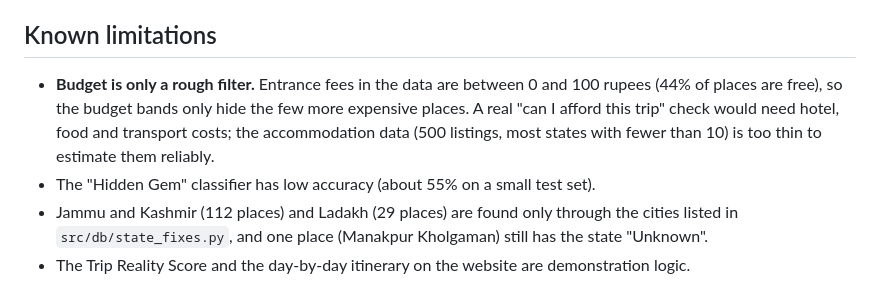
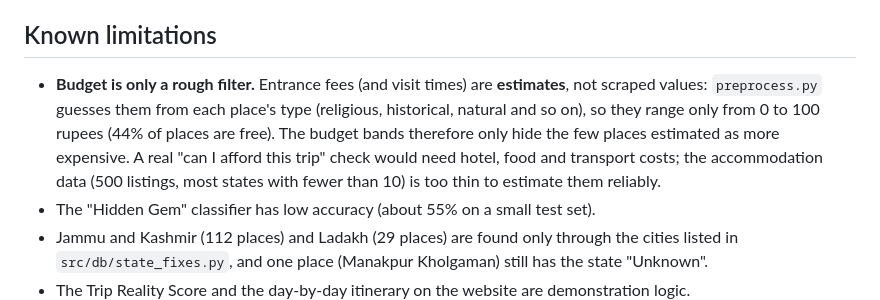
Before and after one commit to ashutoshdeolankar/travel-pal, a Markdown page: README.md, the part around the change. Rendered like a GitHub page.

Commit message:
README: note that entrance fee and visit time are estimates

```diff
--- a/README.md
+++ b/README.md
@@ -156,7 +156,7 @@ The trip planner calls `POST /recommendations`. Each state page in Explore India
 
 ## Known limitations
 
-- **Budget is only a rough filter.** Entrance fees in the data are between 0 and 100 rupees (44% of places are free), so the budget bands only hide the few more expensive places. A real "can I afford this trip" check would need hotel, food and transport costs; the accommodation data (500 listings, most states with fewer than 10) is too thin to estimate them reliably.
+- **Budget is only a rough filter.** Entrance fees (and visit times) are **estimates**, not scraped values: `preprocess.py` guesses them from each place's type (religious, historical, natural and so on), so they range only from 0 to 100 rupees (44% of places are free). The budget bands therefore only hide the few places estimated as more expensive. A real "can I afford this trip" check would need hotel, food and transport costs; the accommodation data (500 listings, most states with fewer than 10) is too thin to estimate them reliably.
 - The "Hidden Gem" classifier has low accuracy (about 55% on a small test set).
 - Jammu and Kashmir (112 places) and Ladakh (29 places) are found only through the cities listed in `src/db/state_fixes.py`, and one place (Manakpur Kholgaman) still has the state "Unknown".
 - The Trip Reality Score and the day-by-day itinerary on the website are demonstration logic.
```
